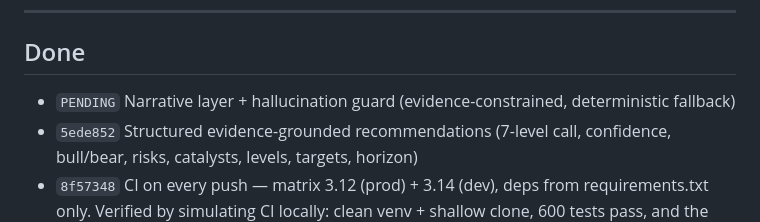
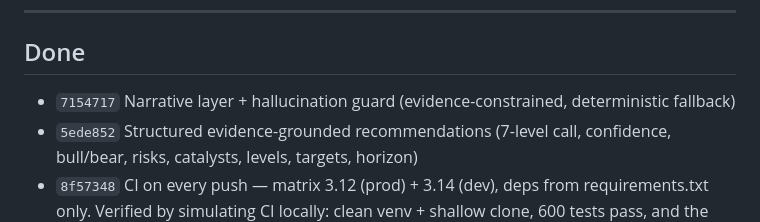
Before and after one commit to sudarshanbhat94/trading-agent, a Markdown page: BACKLOG.md, the part around the change. GitHub-like rendering.

Commit message:
Record narrative commit hash in BACKLOG
Co-Authored-By: Claude Opus 5 <noreply@anthropic.com>

```diff
--- a/BACKLOG.md
+++ b/BACKLOG.md
@@ -124,7 +124,7 @@ doing. It is not a promise that the brief converges.
 
 ## Done
 
-- `PENDING` Narrative layer + hallucination guard (evidence-constrained,
+- `7154717` Narrative layer + hallucination guard (evidence-constrained,
   deterministic fallback)
 - `5ede852` Structured evidence-grounded recommendations (7-level call,
   confidence, bull/bear, risks, catalysts, levels, targets, horizon)
```
